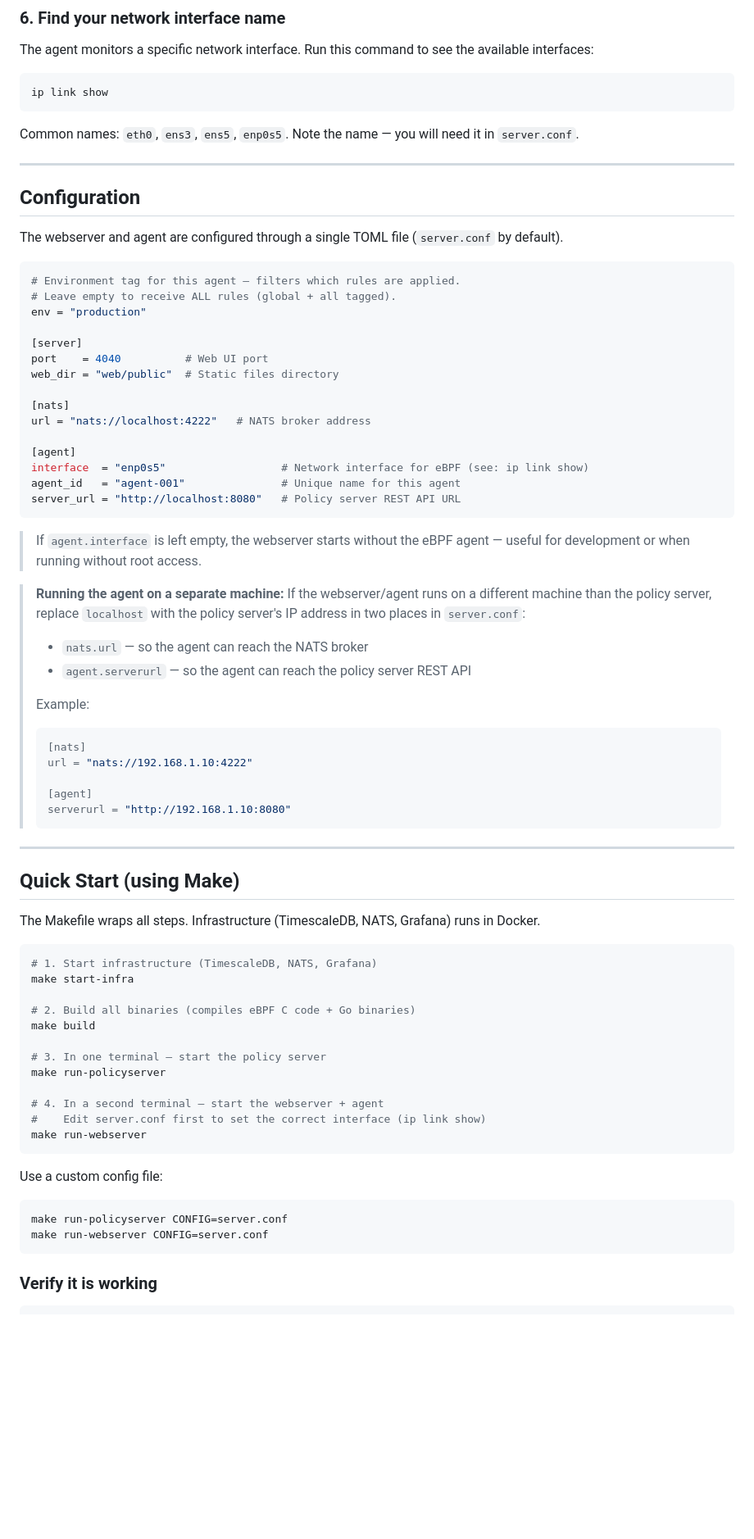
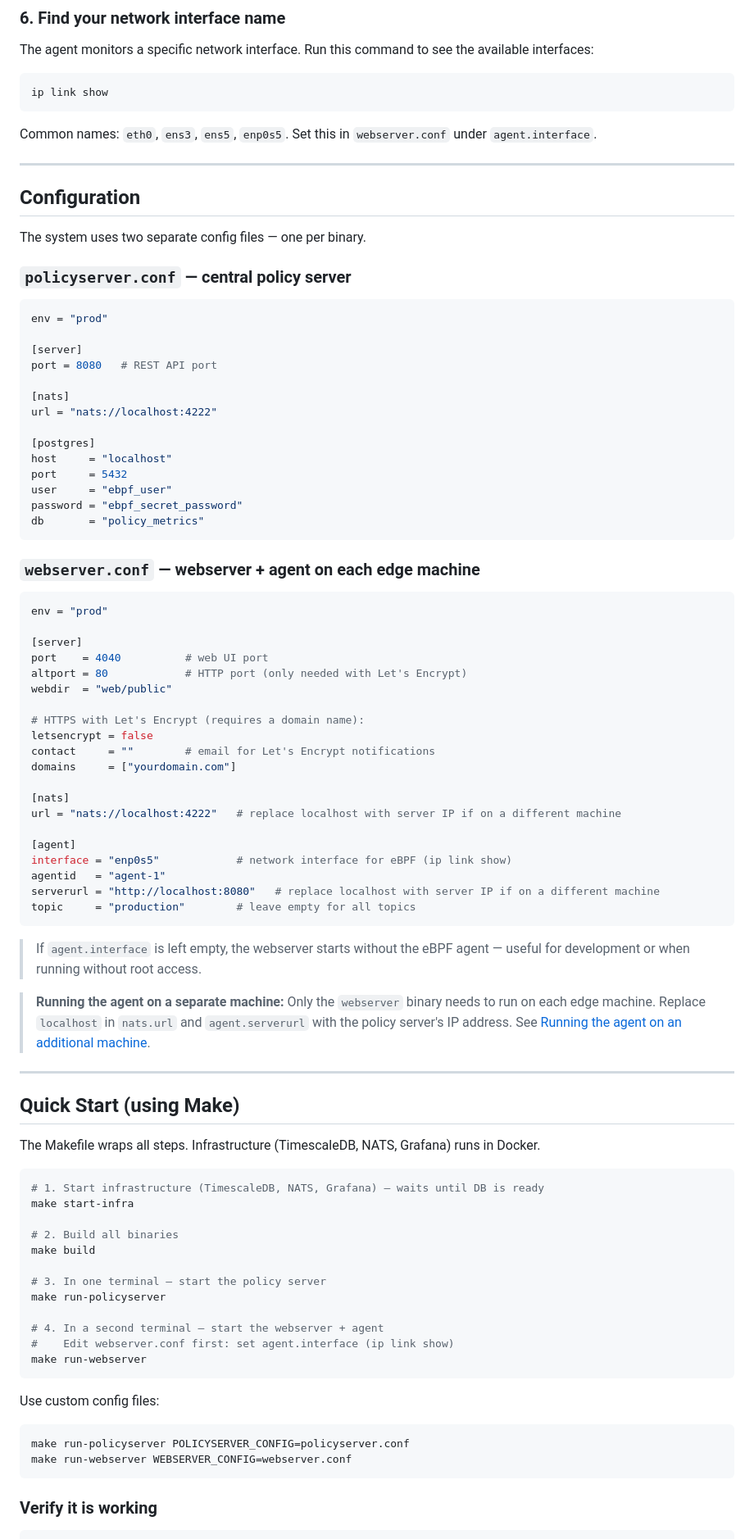
Before and after one commit to ahmadsaflo1/ebpf-policy, a Markdown page: README.md, the part around one of its changes. Shown at 82% size. Rendered like a GitHub page; blank space fills up the shorter version.

````diff
--- a/README.md
+++ b/README.md
@@ -336,46 +345,61 @@ The agent monitors a specific network interface. Run this command to see the ava
 ip link show
 ```
 
-Common names: `eth0`, `ens3`, `ens5`, `enp0s5`. Note the name — you will need it in `server.conf`.
+Common names: `eth0`, `ens3`, `ens5`, `enp0s5`. Set this in `webserver.conf` under `agent.interface`.
 
 ---
 
 ## Configuration
 
-The webserver and agent are configured through a single TOML file (`server.conf` by default).
+The system uses two separate config files — one per binary.
+
+### `policyserver.conf` — central policy server
 
 ```toml
-# Environment tag for this agent — filters which rules are applied.
-# Leave empty to receive ALL rules (global + all tagged).
-env = "production"
+env = "prod"
 
 [server]
-port    = 4040          # Web UI port
-web_dir = "web/public"  # Static files directory
+port = 8080   # REST API port
 
 [nats]
-url = "nats://localhost:4222"   # NATS broker address
+url = "nats://localhost:4222"
+
+[postgres]
+host     = "localhost"
+port     = 5432
+user     = "ebpf_user"
+password = "ebpf_secret_password"
+db       = "policy_metrics"
+```
+
+### `webserver.conf` — webserver + agent on each edge machine
+
+```toml
+env = "prod"
+
+[server]
+port    = 4040          # web UI port
+altport = 80            # HTTP port (only needed with Let's Encrypt)
+webdir  = "web/public"
+
+# HTTPS with Let's Encrypt (requires a domain name):
+letsencrypt = false
+contact     = ""        # email for Let's Encrypt notifications
+domains     = ["yourdomain.com"]
+
+[nats]
+url = "nats://localhost:4222"   # replace localhost with server IP if on a different machine
 
 [agent]
-interface  = "enp0s5"                  # Network interface for eBPF (see: ip link show)
-agent_id   = "agent-001"               # Unique name for this agent
-server_url = "http://localhost:8080"   # Policy server REST API URL
+interface = "enp0s5"            # network interface for eBPF (ip link show)
+agentid   = "agent-1"
+serverurl = "http://localhost:8080"   # replace localhost with server IP if on a different machine
+topic     = "production"        # leave empty for all topics
 ```
 
 > If `agent.interface` is left empty, the webserver starts without the eBPF agent — useful for development or when running without root access.
 
-> **Running the agent on a separate machine:** If the webserver/agent runs on a different machine than the policy server, replace `localhost` with the policy server's IP address in two places in `server.conf`:
-> - `nats.url` — so the agent can reach the NATS broker
-> - `agent.serverurl` — so the agent can reach the policy server REST API
->
-> Example:
-> ```toml
-> [nats]
-> url = "nats://192.168.1.10:4222"
->
-> [agent]
-> serverurl = "http://192.168.1.10:8080"
-> ```
+> **Running the agent on a separate machine:** Only the `webserver` binary needs to run on each edge machine. Replace `localhost` in `nats.url` and `agent.serverurl` with the policy server's IP address. See [Running the agent on an additional machine](#running-the-agent-on-an-additional-machine).
 
 ---
 
@@ -384,25 +408,25 @@ server_url = "http://localhost:8080"   # Policy server REST API URL
 The Makefile wraps all steps. Infrastructure (TimescaleDB, NATS, Grafana) runs in Docker.
 
 ```bash
-# 1. Start infrastructure (TimescaleDB, NATS, Grafana)
+# 1. Start infrastructure (TimescaleDB, NATS, Grafana) — waits until DB is ready
 make start-infra
 
-# 2. Build all binaries (compiles eBPF C code + Go binaries)
+# 2. Build all binaries
 make build
 
 # 3. In one terminal — start the policy server
 make run-policyserver
 
 # 4. In a second terminal — start the webserver + agent
-#    Edit server.conf first to set the correct interface (ip link show)
+#    Edit webserver.conf first: set agent.interface (ip link show)
 make run-webserver
 ```
 
-Use a custom config file:
+Use custom config files:
 
 ```bash
-make run-policyserver CONFIG=server.conf
-make run-webserver CONFIG=server.conf
+make run-policyserver POLICYSERVER_CONFIG=policyserver.conf
+make run-webserver WEBSERVER_CONFIG=webserver.conf
 ```
 
 ### Verify it is working
````
Also changed, not shown: other parts of README.md (+92 -83 lines).
